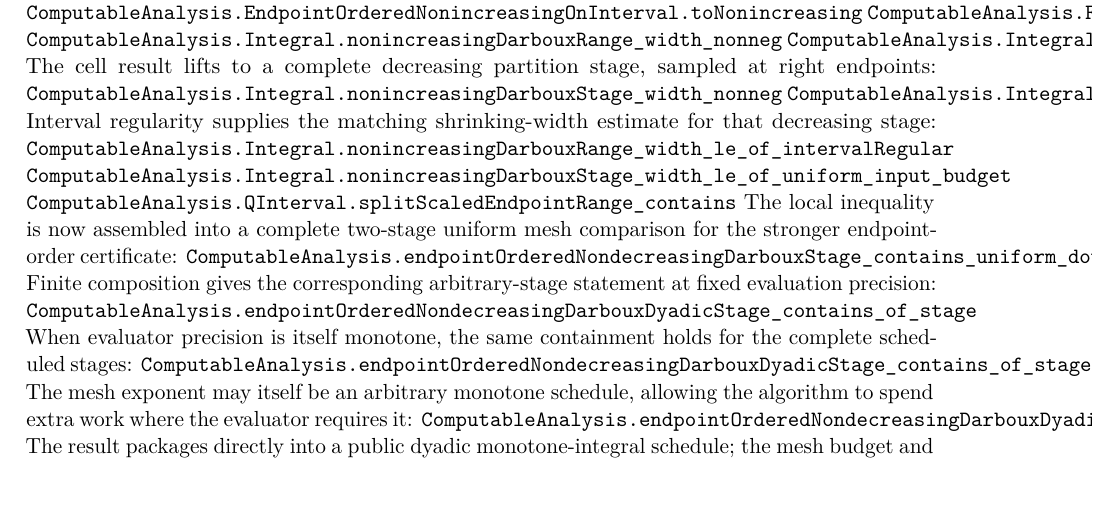
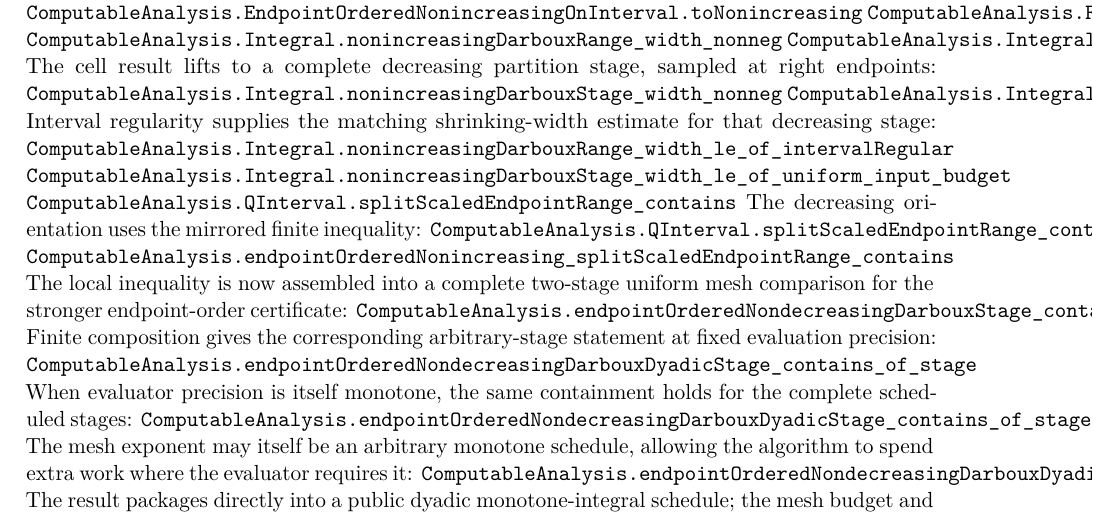
Before and after one commit to liuyao12/computable-analysis, a LaTeX thesis (blueprint/src/web.tex, which reads blueprint/src/03-integrals.tex): part of page 40 of 104, cut so that both start at the same text. Compiled offline with pdfLaTeX.

Commit message:
Complete decreasing refinement certificates

```diff
--- a/blueprint/src/03-integrals.tex
+++ b/blueprint/src/03-integrals.tex
@@ -243,6 +243,9 @@ decreasing stage:
 \lean{ComputableAnalysis.Integral.nonincreasingDarbouxRange_width_le_of_intervalRegular}
 \lean{ComputableAnalysis.Integral.nonincreasingDarbouxStage_width_le_of_uniform_input_budget}
 \lean{ComputableAnalysis.QInterval.splitScaledEndpointRange_contains}
+The decreasing orientation uses the mirrored finite inequality:
+\lean{ComputableAnalysis.QInterval.splitScaledEndpointRange_contains_decreasing}
+\lean{ComputableAnalysis.endpointOrderedNonincreasing_splitScaledEndpointRange_contains}
 The local inequality is now assembled into a complete two-stage uniform
 mesh comparison for the stronger endpoint-order certificate:
 \lean{ComputableAnalysis.endpointOrderedNondecreasingDarbouxStage_contains_uniform_double}
```
Also changed, not shown: 2 other files.
